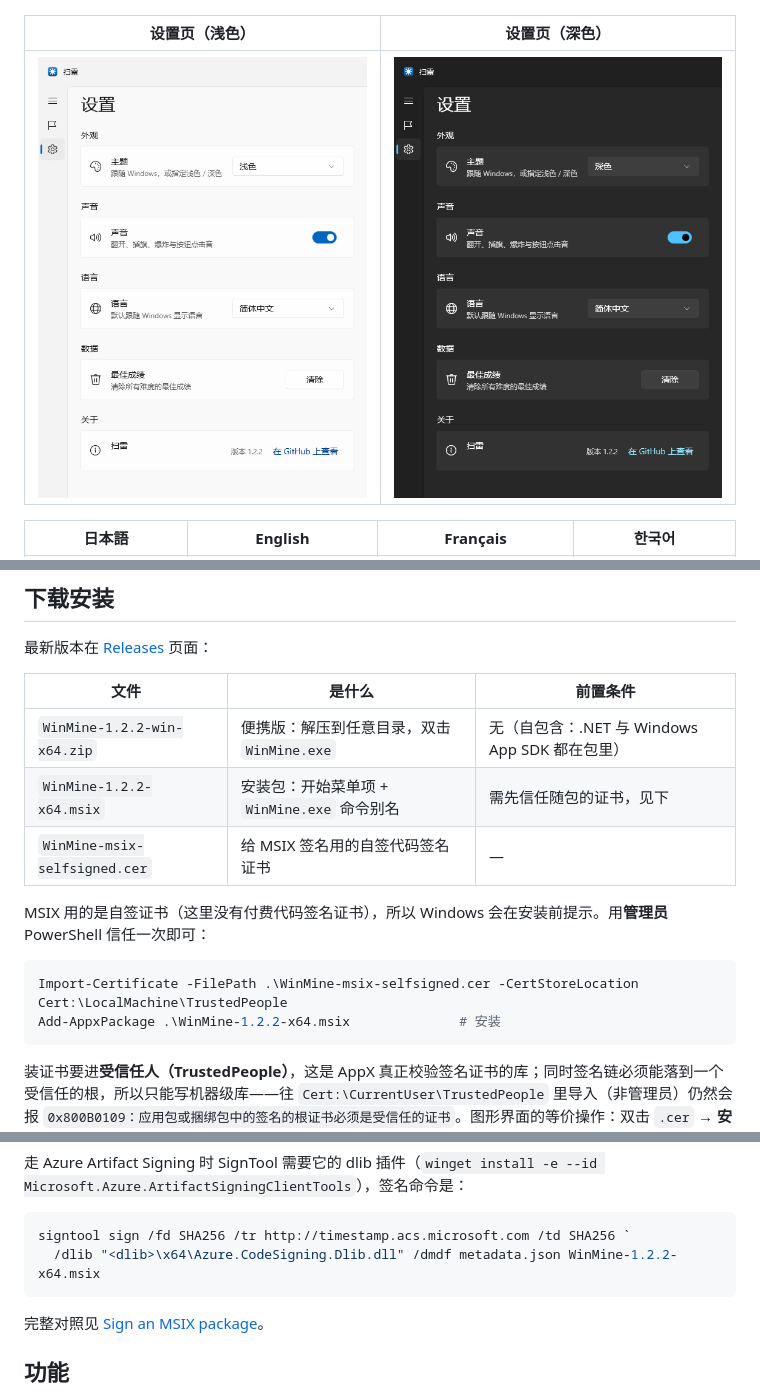
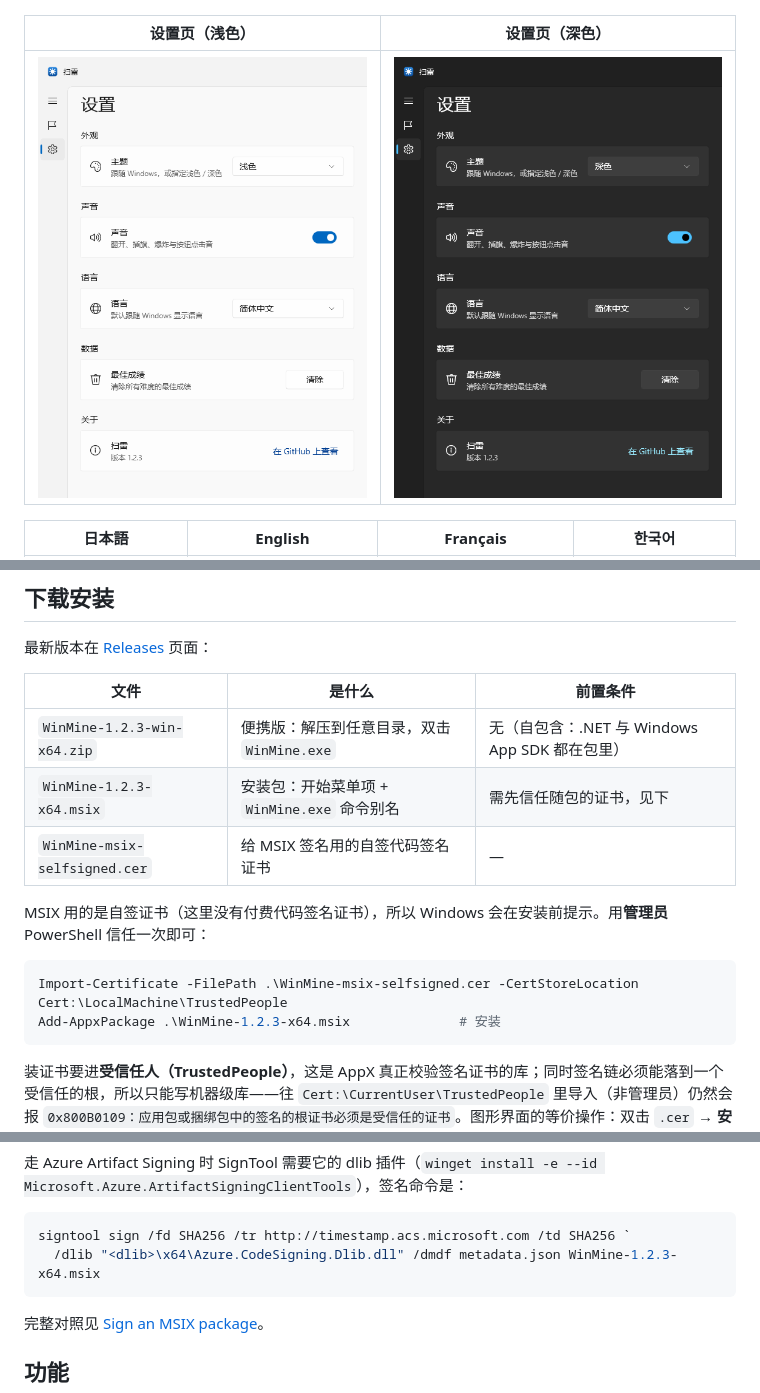
Before and after one commit to Churroser/winmine, a Markdown page: README.zh-CN.md, 3 parts joined by grey strips. GitHub-like rendering; pictures changed too: docs/screenshots/zh/13-settings-light.png, docs/screenshots/zh/14-settings-dark.png.

````diff
--- a/README.zh-CN.md
+++ b/README.zh-CN.md
@@ -28,15 +28,15 @@
 
 | 文件 | 是什么 | 前置条件 |
 | --- | --- | --- |
-| `WinMine-1.2.2-win-x64.zip` | 便携版：解压到任意目录，双击 `WinMine.exe` | 无（自包含：.NET 与 Windows App SDK 都在包里） |
-| `WinMine-1.2.2-x64.msix` | 安装包：开始菜单项 + `WinMine.exe` 命令别名 | 需先信任随包的证书，见下 |
+| `WinMine-1.2.3-win-x64.zip` | 便携版：解压到任意目录，双击 `WinMine.exe` | 无（自包含：.NET 与 Windows App SDK 都在包里） |
+| `WinMine-1.2.3-x64.msix` | 安装包：开始菜单项 + `WinMine.exe` 命令别名 | 需先信任随包的证书，见下 |
 | `WinMine-msix-selfsigned.cer` | 给 MSIX 签名用的自签代码签名证书 | — |
 
 MSIX 用的是自签证书（这里没有付费代码签名证书），所以 Windows 会在安装前提示。用**管理员** PowerShell 信任一次即可：
 
 ```powershell
 Import-Certificate -FilePath .\WinMine-msix-selfsigned.cer -CertStoreLocation Cert:\LocalMachine\TrustedPeople
-Add-AppxPackage .\WinMine-1.2.2-x64.msix              # 安装
+Add-AppxPackage .\WinMine-1.2.3-x64.msix              # 安装
 ```
 
 装证书要进**受信任人（TrustedPeople）**，这是 AppX 真正校验签名证书的库；同时签名链必须能落到一个受信任的根，所以只能写机器级库——往 `Cert:\CurrentUser\TrustedPeople` 里导入（非管理员）仍然会报 `0x800B0109：应用包或捆绑包中的签名的根证书必须是受信任的证书`。图形界面的等价操作：双击 `.cer` → **安装证书** → **本地计算机** → **将所有证书放入下列存储** → **受信任人**。
@@ -76,7 +76,7 @@ powershell -File tools\make-msix.ps1 -SkipBuild -CertificatePath .\mycert.pfx
 
 ```powershell
 signtool sign /fd SHA256 /tr http://timestamp.acs.microsoft.com /td SHA256 `
-  /dlib "<dlib>\x64\Azure.CodeSigning.Dlib.dll" /dmdf metadata.json WinMine-1.2.2-x64.msix
+  /dlib "<dlib>\x64\Azure.CodeSigning.Dlib.dll" /dmdf metadata.json WinMine-1.2.3-x64.msix
 ```
 
 完整对照见 [Sign an MSIX package](https://learn.microsoft.com/windows/msix/package/signing-package-overview)。
````
Also changed, not shown: README.md (+4 -4 lines), docs/screenshots/en/13-settings-light.png, docs/screenshots/en/14-settings-dark.png, 8 other files.
